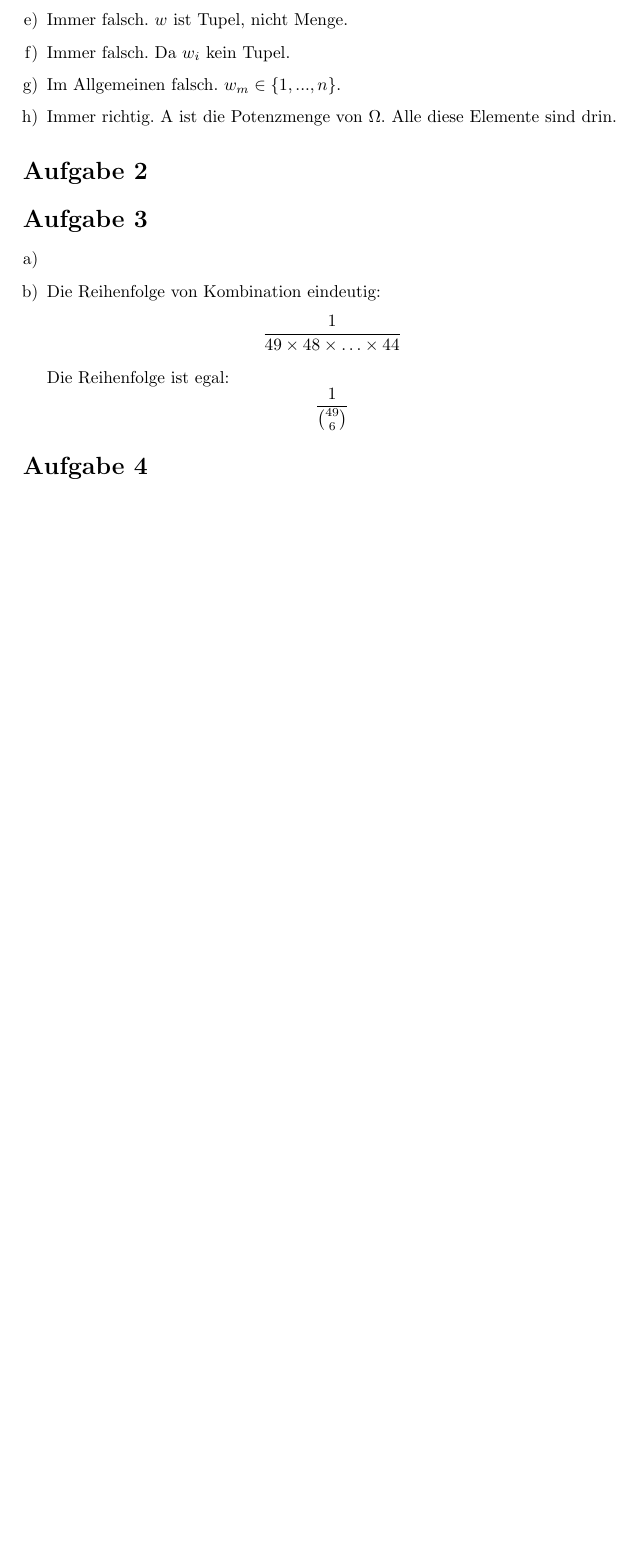
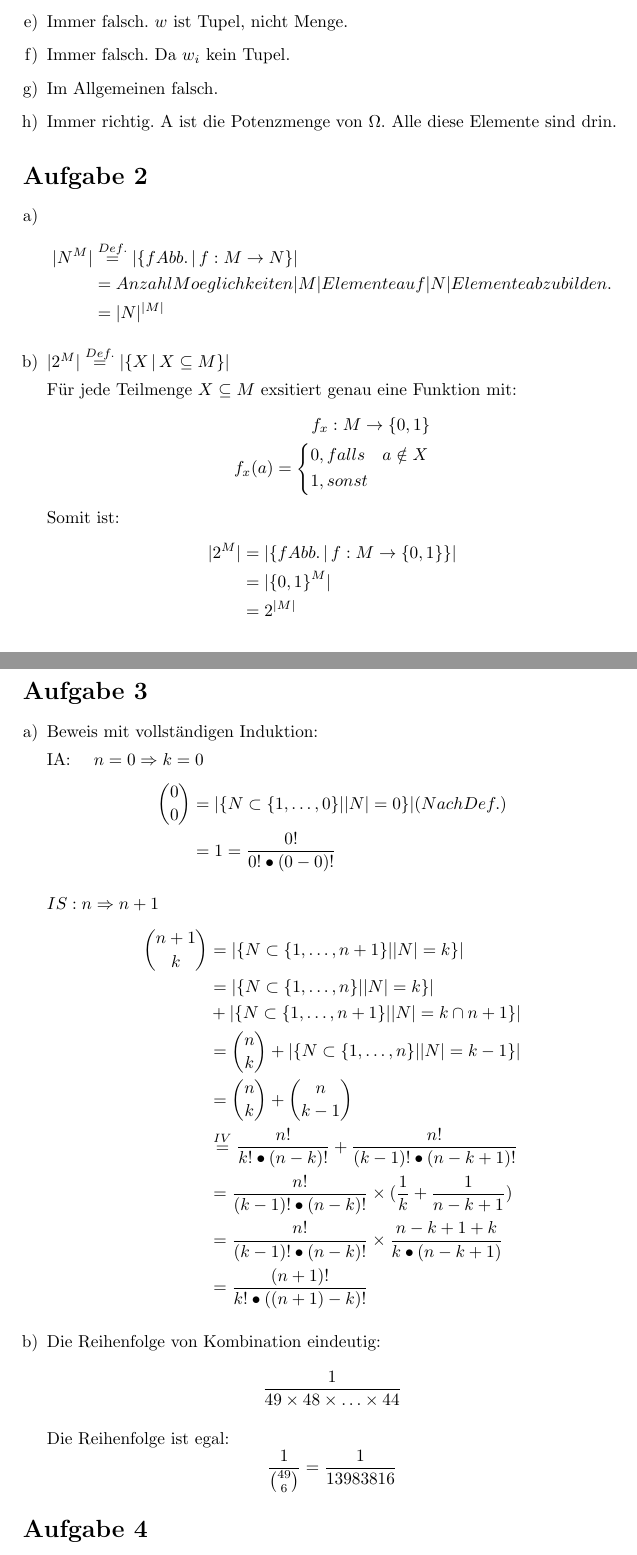
Before and after one commit to Yihao21/Stochastik2020, a LaTeX document (Abgabe1VincentSchönbach_YihaoWang.tex): part of the page before the commit and two parts of pages 1 and 2 of 2 after it, the two joined at a grey line, cut so that both start at the same text, the shorter picture padded with empty space. Compiled offline with pdfLaTeX; the source files are stored in an older character set and shown here as Unicode.

Commit message:
Abgabe1_2&3

```diff
--- a/Abgabe1VincentSchönbach_YihaoWang.tex
+++ b/Abgabe1VincentSchönbach_YihaoWang.tex
@@ -27,16 +27,65 @@
 \item Immer richtig. $w$ ist Tupel.
 \item Immer falsch. $w$ ist Tupel, nicht Menge.
 \item Immer falsch. Da $w_i$ kein Tupel.
-\item Im Allgemeinen falsch. $w_m \in \{ 1,...,n \}$.
+\item Im Allgemeinen falsch.
 \item Immer richtig. A ist die Potenzmenge von $\Omega$. Alle diese Elemente sind drin.
 \end{enumerate}
 
 \section*{Aufgabe 2}
+\begin{enumerate}[a)]
+ \item
+ \begin{align}
+ |N^M| &\overset{Def.}{=} |\{f Abb.\,|\,f: M \rightarrow N\}| \notag \\
+&= Anzahl Moeglichkeiten |M| Elemente auf |N| Elemente abzubilden. \notag \\
+&= |N|^{|M|} \notag
+\end{align}
+ \item
+$|2^M| \overset{Def.}{=} |\{ X\,|\,X \subseteq M \}|$
+
+Für jede Teilmenge $X \subseteq M$ exsitiert genau eine Funktion mit:
+ \begin{align}
+ f_x: M \rightarrow \{0,1\} \notag\\
+ f_x(a) = \left\{
+          \begin{aligned}
+           &0, falls \quad a \notin X \\
+           &1, sonst
+          \end{aligned}\right.  \notag
+ \end{align}
+  Somit ist:
+\begin{align}
+|2^M| &= |\{ f Abb.\,|\,f: M \rightarrow \{0,1\}\}| \notag \\
+ &= |\{0,1\}^M| \notag \\
+ &= 2^{|M|} \notag
+\end{align}
+
+\end{enumerate}
+
 
 
 \section*{Aufgabe 3}
 \begin{enumerate}[a)]
- \item
+ \item Beweis mit vollständigen Induktion:
+
+IA: $\quad n = 0 \Rightarrow k = 0$
+ \begin{align}
+  \binom{0}{0} &= |\{N \subset \{1,\ldots,0\} | |N| = 0\}| (Nach Def.)\notag\\
+ &= 1 =  \frac{0!}{0! \bullet (0 - 0)!} \notag
+\end{align}
+
+$IS: n \Rightarrow n + 1$
+\begin{align}
+ \binom{n+1}{k} &= |\{N \subset \{1,\ldots,n + 1\} | |N| = k\}| \notag \\
+ &= |\{N \subset \{1,\ldots,n\} | |N| = k\}| \notag \\
+ &+ |\{N \subset \{1,\ldots,n + 1\} | |N| = k \cap n + 1 \}| \notag \\
+ &= \binom{n}{k} + |\{N \subset \{1,\ldots,n\} | |N| = k - 1\}| \notag \\
+ &= \binom{n}{k} + \binom{n}{k-1} \notag \\
+ &\overset{IV}{=} \frac{n!}{k! \bullet (n - k)!} + \frac{n!}{(k - 1)! \bullet (n - k + 1)!} \notag \\
+ &= \frac{n!}{(k - 1)! \bullet (n - k)!} \times (\frac{1}{k} + \frac{1}{n - k + 1}) \notag \\
+ &= \frac{n!}{(k - 1)! \bullet (n - k)!} \times \frac{n - k + 1 + k}{k \bullet (n - k + 1)} \notag \\
+ &= \frac{(n + 1)!}{k! \bullet ((n + 1) - k)!} \notag
+ \end{align}
+
+
  \item Die Reihenfolge von Kombination eindeutig:
  \[
  \frac{1}{49 \times 48 \times \ldots \times 44}
@@ -44,7 +93,7 @@
 
  Die Reihenfolge ist egal:
   \[
- \frac{1}{\binom{49}{6}}
+ \frac{1}{\binom{49}{6}} = \frac{1}{13983816}
  \]
 \end{enumerate}
 
```
Also changed, not shown: Abgabe1VincentSchönbach_YihaoWang.pdf, Abgabe1VincentSchönbach_YihaoWang.tex (4 more changed lines), 2 other files.
